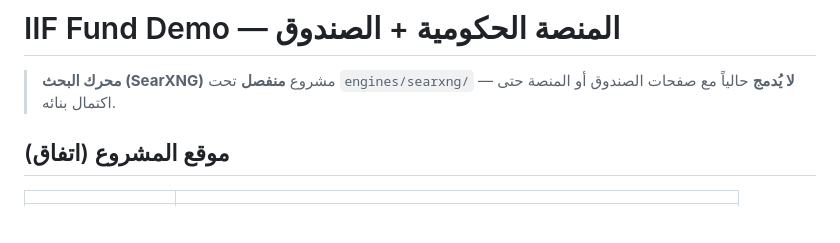
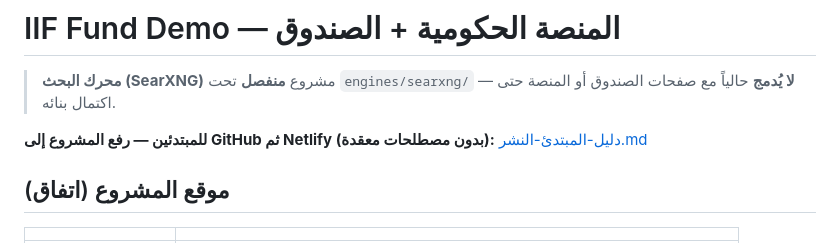
Before and after one commit to alzahrani6020/iif-web, a Markdown page: README.md, the part around the change. Drawn GitHub-style; blank space fills up the shorter version.

Commit message:
docs: دليل المبتدئ للنشر + رابط في README
Made-with: Cursor

```diff
--- a/README.md
+++ b/README.md
@@ -1,6 +1,8 @@
 # IIF Fund Demo — المنصة الحكومية + الصندوق
 
 > **محرك البحث (SearXNG)** مشروع **منفصل** تحت `engines/searxng/` — **لا يُدمج** حالياً مع صفحات الصندوق أو المنصة حتى اكتمال بنائه.
+
+**للمبتدئين — رفع المشروع إلى GitHub ثم Netlify (بدون مصطلحات معقدة):** [دليل-المبتدئ-النشر.md](./دليل-المبتدئ-النشر.md)
 
 ## موقع المشروع (اتفاق)
 
```
Also changed, not shown: دليل-المبتدئ-النشر.md (added, +84 -0 lines).
